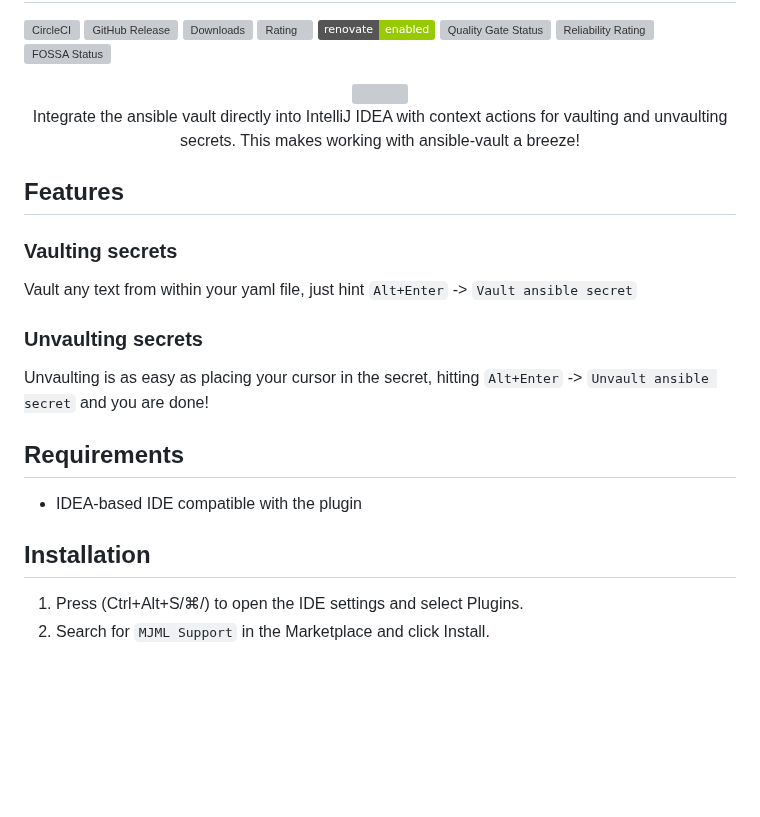
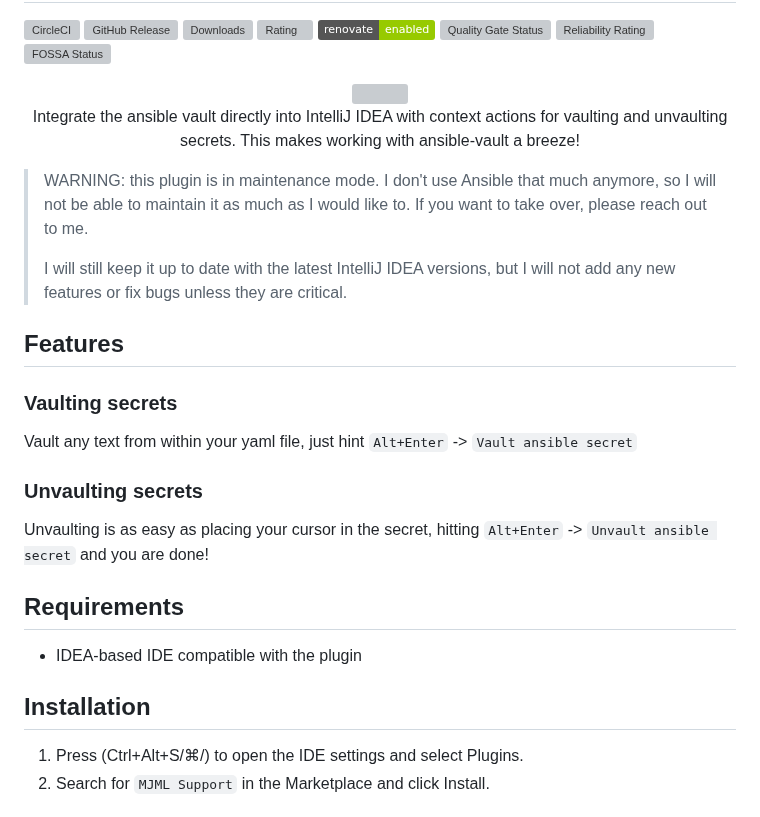
Before and after one commit to timo-reymann/idea-ansible-vault-integration, a Markdown page: README.md, the part around one of its changes. Drawn GitHub-style; badges without logos; blank space fills up the shorter version; grey boxes are pictures that could not be loaded.

Commit message:
docs: Add disclaimer

```diff
--- a/README.md
+++ b/README.md
@@ -16,6 +16,12 @@ Ansible Vault Integration
 	makes working with ansible-vault a breeze!
 </p>
 
+> WARNING: this plugin is in maintenance mode. I don't use Ansible that much anymore, so I will not be able to
+> maintain it as much as I would like to. If you want to take over, please reach out to me.
+>
+> I will still keep it up to date with the latest IntelliJ IDEA versions, but I will not add any new features or fix
+> bugs unless they are critical.
+
 ## Features
 
 ### Vaulting secrets
@@ -28,9 +34,11 @@ Unvaulting is as easy as placing your cursor in the secret, hitting ``Alt+Enter`
 are done!
 
 ## Requirements
+
 - IDEA-based IDE compatible with the plugin
 
 ## Installation
+
 1. Press (Ctrl+Alt+S/⌘/) to open the IDE settings and select Plugins.
 2. Search for `MJML Support` in the Marketplace and click Install.
 
```
Also changed, not shown: other parts of README.md (+9 -2 lines).
